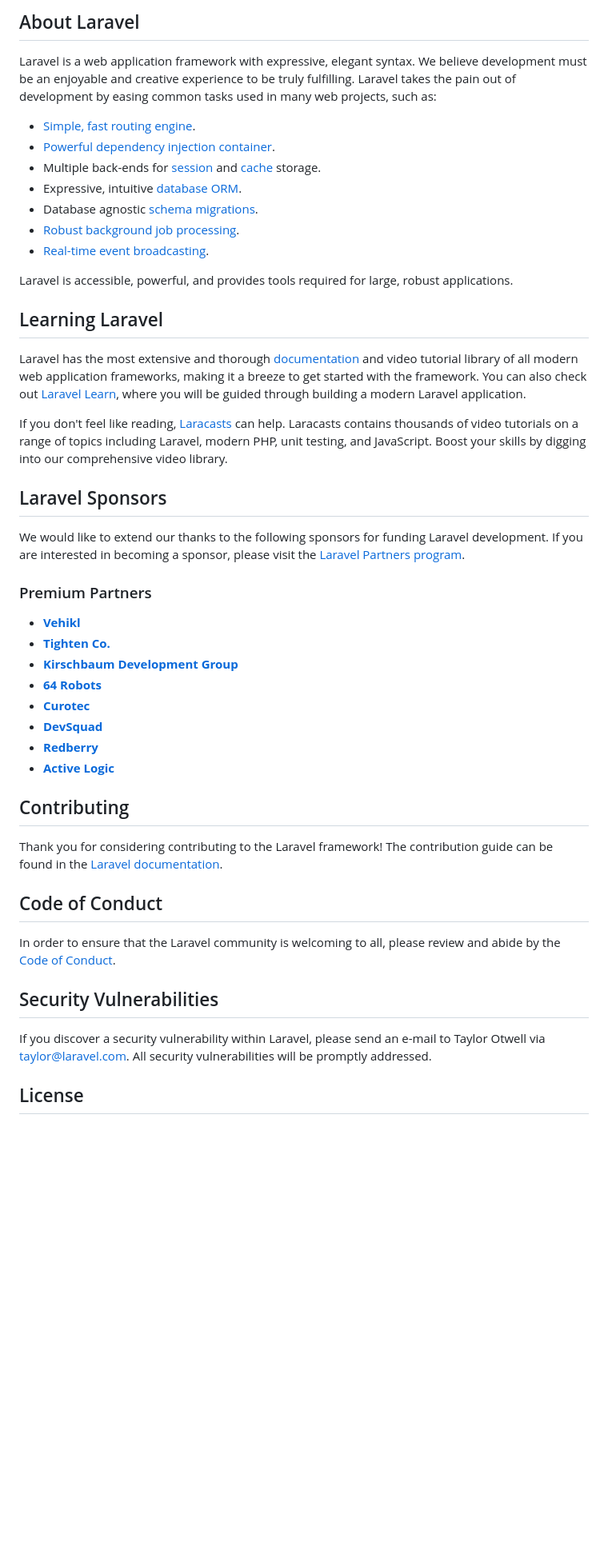
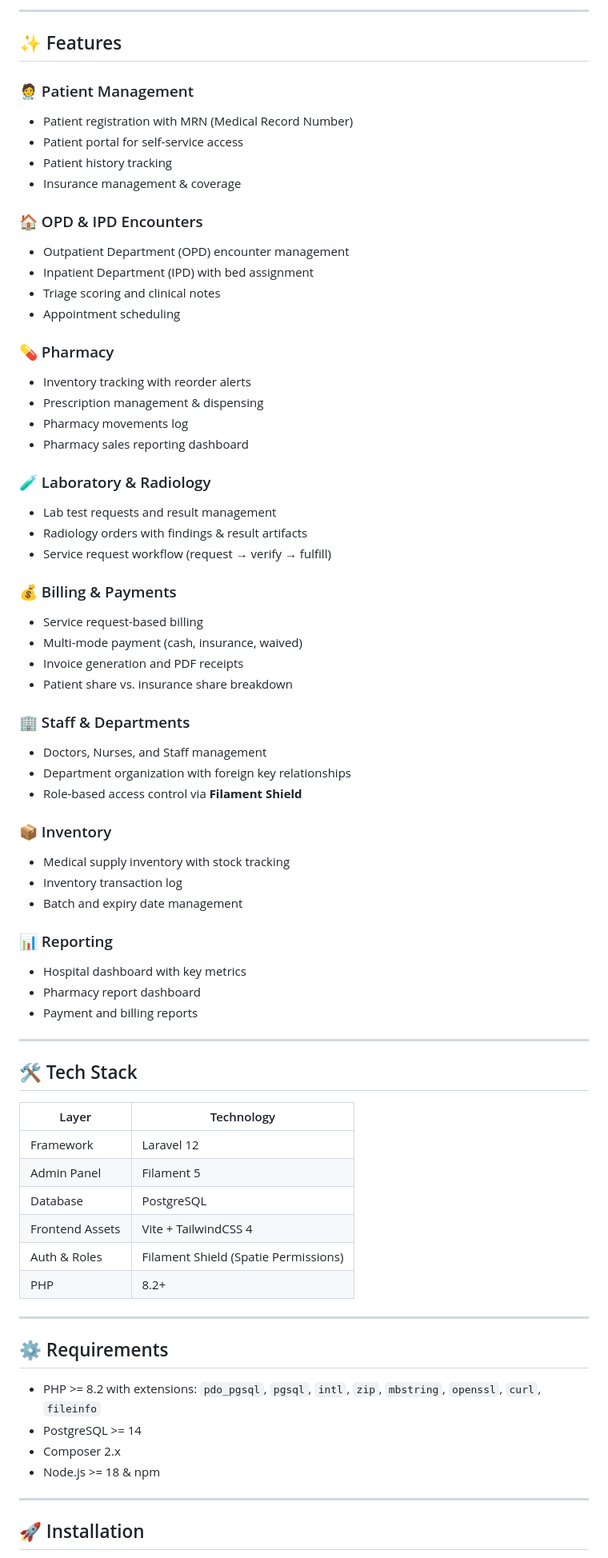
Before and after one commit to figo-ui/HMS, a Markdown page: README.md, the part around one of its changes. Shown at 80% size. Rendered like a GitHub page; blank space fills up the shorter version.

Commit message:
Add comprehensive README.md

```diff
--- a/README.md
+++ b/README.md
@@ -9,50 +4,75 @@
 
-## About Laravel
+---
 
-Laravel is a web application framework with expressive, elegant syntax. We believe development must be an enjoyable and creative experience to be truly fulfilling. Laravel takes the pain out of development by easing common tasks used in many web projects, such as:
+## ✨ Features
 
-- [Simple, fast routing engine](https://laravel.com/docs/routing).
-- [Powerful dependency injection container](https://laravel.com/docs/container).
-- Multiple back-ends for [session](https://laravel.com/docs/session) and [cache](https://laravel.com/docs/cache) storage.
-- Expressive, intuitive [database ORM](https://laravel.com/docs/eloquent).
-- Database agnostic [schema migrations](https://laravel.com/docs/migrations).
-- [Robust background job processing](https://laravel.com/docs/queues).
-- [Real-time event broadcasting](https://laravel.com/docs/broadcasting).
+### 🧑‍⚕️ Patient Management
+- Patient registration with MRN (Medical Record Number)
+- Patient portal for self-service access
+- Patient history tracking
+- Insurance management & coverage
 
-Laravel is accessible, powerful, and provides tools required for large, robust applications.
+### 🏠 OPD & IPD Encounters
+- Outpatient Department (OPD) encounter management
+- Inpatient Department (IPD) with bed assignment
+- Triage scoring and clinical notes
+- Appointment scheduling
 
-## Learning Laravel
+### 💊 Pharmacy
+- Inventory tracking with reorder alerts
+- Prescription management & dispensing
+- Pharmacy movements log
+- Pharmacy sales reporting dashboard
 
-Laravel has the most extensive and thorough [documentation](https://laravel.com/docs) and video tutorial library of all modern web application frameworks, making it a breeze to get started with the framework. You can also check out [Laravel Learn](https://laravel.com/learn), where you will be guided through building a modern Laravel application.
+### 🧪 Laboratory & Radiology
+- Lab test requests and result management
+- Radiology orders with findings & result artifacts
+- Service request workflow (request → verify → fulfill)
 
-If you don't feel like reading, [Laracasts](https://laracasts.com) can help. Laracasts contains thousands of video tutorials on a range of topics including Laravel, modern PHP, unit testing, and JavaScript. Boost your skills by digging into our comprehensive video library.
+### 💰 Billing & Payments
+- Service request-based billing
+- Multi-mode payment (cash, insurance, waived)
+- Invoice generation and PDF receipts
+- Patient share vs. insurance share breakdown
 
-## Laravel Sponsors
+### 🏢 Staff & Departments
+- Doctors, Nurses, and Staff management
+- Department organization with foreign key relationships
+- Role-based access control via **Filament Shield**
 
-We would like to extend our thanks to the following sponsors for funding Laravel development. If you are interested in becoming a sponsor, please visit the [Laravel Partners program](https://partners.laravel.com).
+### 📦 Inventory
+- Medical supply inventory with stock tracking
+- Inventory transaction log
+- Batch and expiry date management
 
-### Premium Partners
+### 📊 Reporting
+- Hospital dashboard with key metrics
+- Pharmacy report dashboard
+- Payment and billing reports
 
-- **[Vehikl](https://vehikl.com)**
-- **[Tighten Co.](https://tighten.co)**
-- **[Kirschbaum Development Group](https://kirschbaumdevelopment.com)**
-- **[64 Robots](https://64robots.com)**
-- **[Curotec](https://www.curotec.com/services/technologies/laravel)**
-- **[DevSquad](https://devsquad.com/hire-laravel-developers)**
-- **[Redberry](https://redberry.international/laravel-development)**
-- **[Active Logic](https://activelogic.com)**
+---
 
-## Contributing
+## 🛠️ Tech Stack
 
-Thank you for considering contributing to the Laravel framework! The contribution guide can be found in the [Laravel documentation](https://laravel.com/docs/contributions).
+| Layer | Technology |
+|-------|-----------|
+| Framework | Laravel 12 |
+| Admin Panel | Filament 5 |
+| Database | PostgreSQL |
+| Frontend Assets | Vite + TailwindCSS 4 |
+| Auth & Roles | Filament Shield (Spatie Permissions) |
+| PHP | 8.2+ |
 
-## Code of Conduct
+---
 
-In order to ensure that the Laravel community is welcoming to all, please review and abide by the [Code of Conduct](https://laravel.com/docs/contributions#code-of-conduct).
+## ⚙️ Requirements
 
-## Security Vulnerabilities
+- PHP >= 8.2 with extensions: `pdo_pgsql`, `pgsql`, `intl`, `zip`, `mbstring`, `openssl`, `curl`, `fileinfo`
+- PostgreSQL >= 14
+- Composer 2.x
+- Node.js >= 18 & npm
 
-If you discover a security vulnerability within Laravel, please send an e-mail to Taylor Otwell via [taylor@laravel.com](mailto:taylor@laravel.com). All security vulnerabilities will be promptly addressed.
+---
 
-## License
+## 🚀 Installation
 
```
Also changed, not shown: other parts of README.md (+162 -8 lines).
